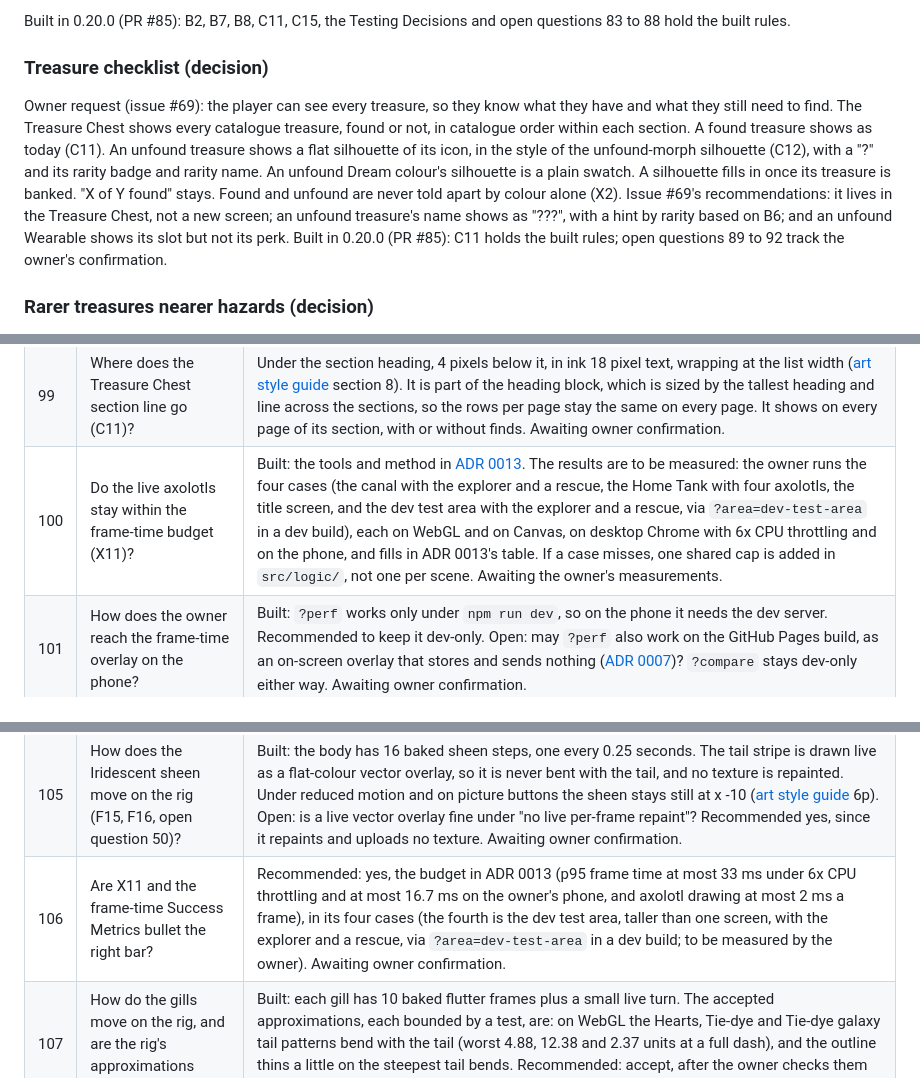
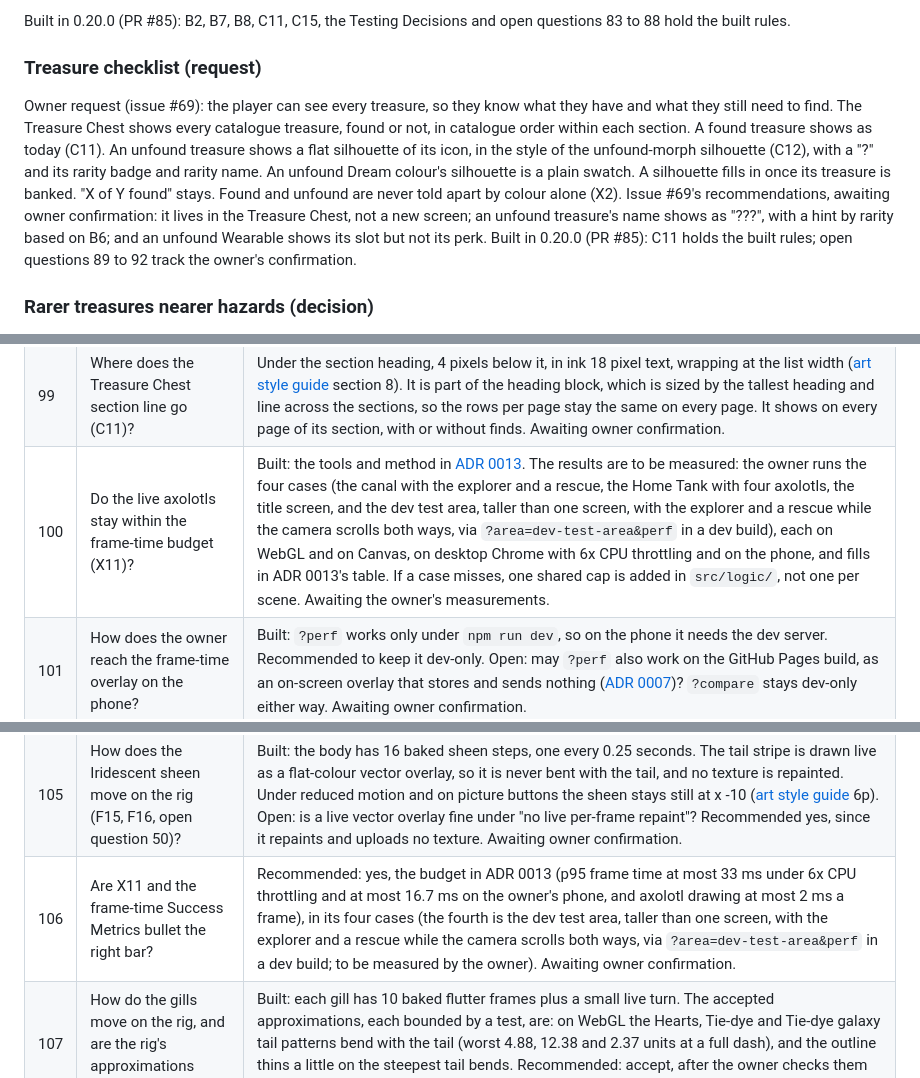
Before and after one commit to brenpike/game-test, a Markdown page: docs/prds/axolotl-mvp.md, 3 parts joined by grey strips. Rendered like a GitHub page.

Commit message:
docs(prd): Keep treasure checklist awaiting confirmation, state dev area case
Local review fix cycle, iteration 1. The Treasure checklist note stays a request with its recommendations awaiting owner confirmation, matching open questions 89 to 92. Open questions 100 and 106 describe the dev test area case as ADR 0013 does: taller than one screen, the camera scrolling both ways, via ?area=dev-test-area&perf in a dev build.

```diff
--- a/docs/prds/axolotl-mvp.md
+++ b/docs/prds/axolotl-mvp.md
@@ -681,13 +681,13 @@ Product owner decisions, 2026-10-20:
 
 Built in 0.20.0 (PR #85): B2, B7, B8, C11, C15, the Testing Decisions and open questions 83 to 88 hold the built rules.
 
-### Treasure checklist (decision)
+### Treasure checklist (request)
 
 Owner request (issue #69): the player can see every treasure, so they know what they have and what they still need to find.
 The Treasure Chest shows every catalogue treasure, found or not, in catalogue order within each section. A found treasure shows as today (C11).
 An unfound treasure shows a flat silhouette of its icon, in the style of the unfound-morph silhouette (C12), with a "?" and its rarity badge and rarity name. An unfound Dream colour's silhouette is a plain swatch.
 A silhouette fills in once its treasure is banked. "X of Y found" stays. Found and unfound are never told apart by colour alone (X2).
-Issue #69's recommendations: it lives in the Treasure Chest, not a new screen; an unfound treasure's name shows as "???", with a hint by rarity based on B6; and an unfound Wearable shows its slot but not its perk.
+Issue #69's recommendations, awaiting owner confirmation: it lives in the Treasure Chest, not a new screen; an unfound treasure's name shows as "???", with a hint by rarity based on B6; and an unfound Wearable shows its slot but not its perk.
 Built in 0.20.0 (PR #85): C11 holds the built rules; open questions 89 to 92 track the owner's confirmation.
 
 ### Rarer treasures nearer hazards (decision)
@@ -825,13 +825,13 @@ The same decision sets at least 3 tilapia in the canal (A1).
 | 97 | Which buttons do the first-find cards have (C15)? | The Paint shell card: "Try it now!" (primary, with the play icon, focused first), which opens restyle on the Dream colour tab for the explorer, or the first owned axolotl, and "Maybe later" (with the close icon), which closes the card. The Decoration and Wearable cards: "OK" with the tick icon, like the tilapia fact card. Only existing button icons are used. Every button ignores presses for the first 0.8 seconds, like the tank arrival card's OK. Awaiting owner confirmation. |
 | 98 | What picture does a first-find card show (C15)? | The icon of the first banked treasure of its kind, in a 32 pixel box beside the title, with its rarity glow (B2). Awaiting owner confirmation. |
 | 99 | Where does the Treasure Chest section line go (C11)? | Under the section heading, 4 pixels below it, in ink 18 pixel text, wrapping at the list width ([art style guide](../art-style-guide.md) section 8). It is part of the heading block, which is sized by the tallest heading and line across the sections, so the rows per page stay the same on every page. It shows on every page of its section, with or without finds. Awaiting owner confirmation. |
-| 100 | Do the live axolotls stay within the frame-time budget (X11)? | Built: the tools and method in [ADR 0013](../adr/0013-axolotl-rig-and-frame-budget.md). The results are to be measured: the owner runs the four cases (the canal with the explorer and a rescue, the Home Tank with four axolotls, the title screen, and the dev test area with the explorer and a rescue, via `?area=dev-test-area` in a dev build), each on WebGL and on Canvas, on desktop Chrome with 6x CPU throttling and on the phone, and fills in ADR 0013's table. If a case misses, one shared cap is added in `src/logic/`, not one per scene. Awaiting the owner's measurements. |
+| 100 | Do the live axolotls stay within the frame-time budget (X11)? | Built: the tools and method in [ADR 0013](../adr/0013-axolotl-rig-and-frame-budget.md). The results are to be measured: the owner runs the four cases (the canal with the explorer and a rescue, the Home Tank with four axolotls, the title screen, and the dev test area, taller than one screen, with the explorer and a rescue while the camera scrolls both ways, via `?area=dev-test-area&perf` in a dev build), each on WebGL and on Canvas, on desktop Chrome with 6x CPU throttling and on the phone, and fills in ADR 0013's table. If a case misses, one shared cap is added in `src/logic/`, not one per scene. Awaiting the owner's measurements. |
 | 101 | How does the owner reach the frame-time overlay on the phone? | Built: `?perf` works only under `npm run dev`, so on the phone it needs the dev server. Recommended to keep it dev-only. Open: may `?perf` also work on the GitHub Pages build, as an on-screen overlay that stores and sends nothing ([ADR 0007](../adr/0007-kid-safety-and-privacy.md))? `?compare` stays dev-only either way. Awaiting owner confirmation. |
 | 102 | How does the tail move on the Canvas renderer, where a texture cannot bend? | Built: a strip of baked tail frames, 12 over one swim cycle at three tail amplitudes (normal, faster, and a full dash), 36 frames, keyed like the other parts. The nearest frame shows. Awaiting owner confirmation. |
 | 103 | How does a rig axolotl blink? | Built: three baked eye frames, open, half and closed, on the existing blink timing. Awaiting owner confirmation. |
 | 104 | How does a regrowing leg show on the rig? | Built: each leg state is its own baked leg. A regrowing leg re-bakes at each of the trip's 10 progress steps (`LEG_PROGRESS_STEPS`), never every frame. A lost or regrowing leg wears no sock or shoe (open question 73). Awaiting owner confirmation. |
 | 105 | How does the Iridescent sheen move on the rig (F15, F16, open question 50)? | Built: the body has 16 baked sheen steps, one every 0.25 seconds. The tail stripe is drawn live as a flat-colour vector overlay, so it is never bent with the tail, and no texture is repainted. Under reduced motion and on picture buttons the sheen stays still at x -10 ([art style guide](../art-style-guide.md) 6p). Open: is a live vector overlay fine under "no live per-frame repaint"? Recommended yes, since it repaints and uploads no texture. Awaiting owner confirmation. |
-| 106 | Are X11 and the frame-time Success Metrics bullet the right bar? | Recommended: yes, the budget in ADR 0013 (p95 frame time at most 33 ms under 6x CPU throttling and at most 16.7 ms on the owner's phone, and axolotl drawing at most 2 ms a frame), in its four cases (the fourth is the dev test area, taller than one screen, with the explorer and a rescue, via `?area=dev-test-area` in a dev build; to be measured by the owner). Awaiting owner confirmation. |
+| 106 | Are X11 and the frame-time Success Metrics bullet the right bar? | Recommended: yes, the budget in ADR 0013 (p95 frame time at most 33 ms under 6x CPU throttling and at most 16.7 ms on the owner's phone, and axolotl drawing at most 2 ms a frame), in its four cases (the fourth is the dev test area, taller than one screen, with the explorer and a rescue while the camera scrolls both ways, via `?area=dev-test-area&perf` in a dev build; to be measured by the owner). Awaiting owner confirmation. |
 | 107 | How do the gills move on the rig, and are the rig's approximations acceptable? | Built: each gill has 10 baked flutter frames plus a small live turn. The accepted approximations, each bounded by a test, are: on WebGL the Hearts, Tie-dye and Tie-dye galaxy tail patterns bend with the tail (worst 4.88, 12.38 and 2.37 units at a full dash), and the outline thins a little on the steepest tail bends. Recommended: accept, after the owner checks them by eye in `?compare`. Awaiting owner confirmation. |
 | 108 | How does restyling show that "Surprise me" does nothing on the Colour, Boy or girl, Dream colour, and Outfit tabs (F6, F16)? | Built: it is hidden there, not shown as disabled, because the game has no disabled look. Its place is kept, so Cancel and Done never move between tabs. Tab does not reach it, and a stray "Surprise me" action does nothing. This holds on both Outfit views. Awaiting owner confirmation. |
 | 109 | What does "Surprise me" do on the Boy or girl step (F1, F17)? | Built: it always switches to the other one, because there are only two. If the name is a suggested name that does not fit the new boy or girl, it becomes a random suggested name that fits. A suggested name that fits (a name for anyone) stays, and a typed name always stays. Awaiting owner confirmation. |
```
